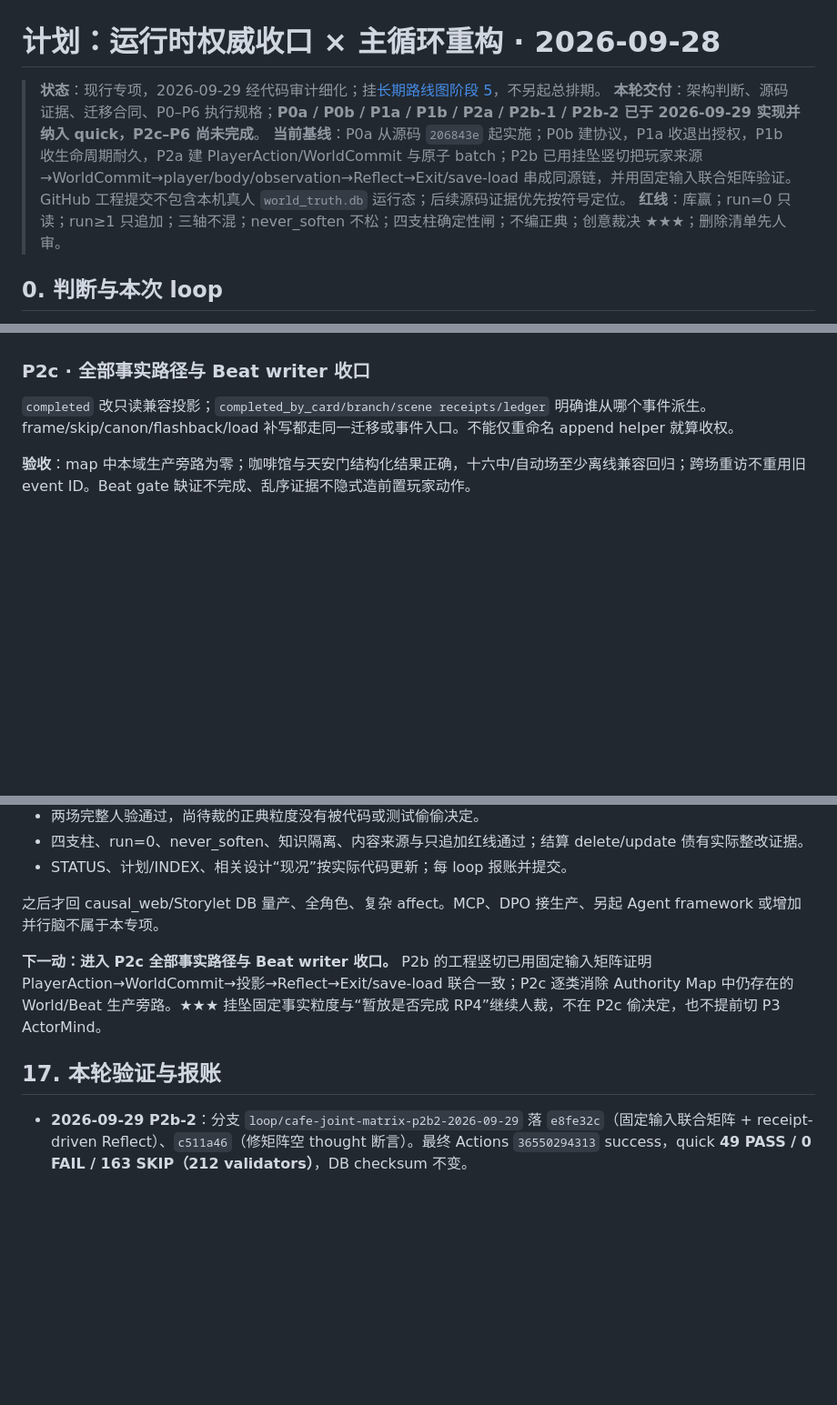
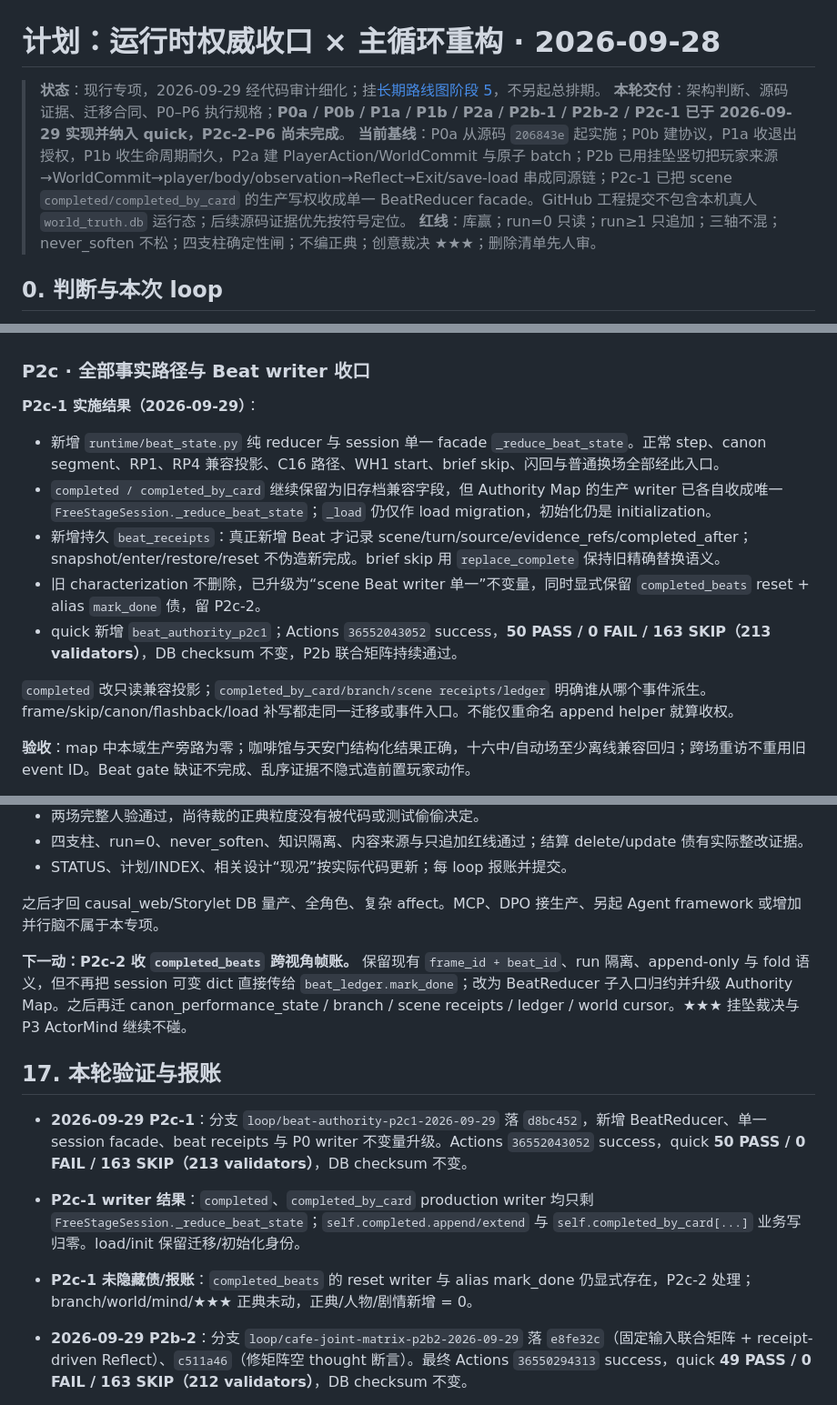
Before and after one commit to killbynothing/causal-anew, a Markdown page: docs/plans/计划_运行时权威收口×主循环重构_2026-09-28.md, 3 parts joined by grey strips. Shown at 91% size. Rendered like a GitHub page; blank space fills up the shorter version.

Commit message:
docs: 完成P2c1并安排帧Beat收口

```diff
--- a/docs/plans/计划_运行时权威收口×主循环重构_2026-09-28.md
+++ b/docs/plans/计划_运行时权威收口×主循环重构_2026-09-28.md
@@ -1,8 +1,8 @@
 # 计划：运行时权威收口 × 主循环重构 · 2026-09-28
 
 > **状态**：现行专项，2026-09-29 经代码审计细化；挂[长期路线图阶段 5](长期路线图_2026-08-03.md)，不另起总排期。
-> **本轮交付**：架构判断、源码证据、迁移合同、P0–P6 执行规格；**P0a / P0b / P1a / P1b / P2a / P2b-1 / P2b-2 已于 2026-09-29 实现并纳入 quick，P2c–P6 尚未完成**。
-> **当前基线**：P0a 从源码 `206843e` 起实施；P0b 建协议，P1a 收退出授权，P1b 收生命周期耐久，P2a 建 PlayerAction/WorldCommit 与原子 batch；P2b 已用挂坠竖切把玩家来源→WorldCommit→player/body/observation→Reflect→Exit/save-load 串成同源链，并用固定输入联合矩阵验证。GitHub 工程提交不包含本机真人 `world_truth.db` 运行态；后续源码证据优先按符号定位。
+> **本轮交付**：架构判断、源码证据、迁移合同、P0–P6 执行规格；**P0a / P0b / P1a / P1b / P2a / P2b-1 / P2b-2 / P2c-1 已于 2026-09-29 实现并纳入 quick，P2c-2–P6 尚未完成**。
+> **当前基线**：P0a 从源码 `206843e` 起实施；P0b 建协议，P1a 收退出授权，P1b 收生命周期耐久，P2a 建 PlayerAction/WorldCommit 与原子 batch；P2b 已用挂坠竖切把玩家来源→WorldCommit→player/body/observation→Reflect→Exit/save-load 串成同源链；P2c-1 已把 scene `completed/completed_by_card` 的生产写权收成单一 BeatReducer facade。GitHub 工程提交不包含本机真人 `world_truth.db` 运行态；后续源码证据优先按符号定位。
 > **红线**：库赢；run=0 只读；run≥1 只追加；三轴不混；never_soften 不松；四支柱确定性闸；不编正典；创意裁决 ★★★；删除清单先人审。
 
 ## 0. 判断与本次 loop
@@ -340,6 +340,15 @@ P0b 前移 Packet 来源和版本合同；P5 仍负责真正搬迁装配实现
 
 ### P2c · 全部事实路径与 Beat writer 收口
 
+**P2c-1 实施结果（2026-09-29）**：
+
+- 新增 `runtime/beat_state.py` 纯 reducer 与 session 单一 facade `_reduce_beat_state`。正常 step、canon segment、RP1、RP4 兼容投影、C16 路径、WH1 start、brief skip、闪回与普通换场全部经此入口。
+- `completed / completed_by_card` 继续保留为旧存档兼容字段，但 Authority Map 的生产 writer 已各自收成唯一 `FreeStageSession._reduce_beat_state`；`_load` 仍仅作 load migration，初始化仍是 initialization。
+- 新增持久 `beat_receipts`：真正新增 Beat 才记录 scene/turn/source/evidence_refs/completed_after；snapshot/enter/restore/reset 不伪造新完成。brief skip 用 `replace_complete` 保持旧精确替换语义。
+- 旧 characterization 不删除，已升级为“scene Beat writer 单一”不变量，同时显式保留 `completed_beats` reset + alias `mark_done` 债，留 P2c-2。
+- quick 新增 `beat_authority_p2c1`；Actions `36552043052` success，**50 PASS / 0 FAIL / 163 SKIP（213 validators）**，DB checksum 不变，P2b 联合矩阵持续通过。
+
+
 `completed` 改只读兼容投影；`completed_by_card/branch/scene receipts/ledger` 明确谁从哪个事件派生。frame/skip/canon/flashback/load 补写都走同一迁移或事件入口。不能仅重命名 append helper 就算收权。
 
 **验收**：map 中本域生产旁路为零；咖啡馆与天安门结构化结果正确，十六中/自动场至少离线兼容回归；跨场重访不重用旧 event ID。Beat gate 缺证不完成、乱序证据不隐式造前置玩家动作。
@@ -471,9 +480,13 @@ python scripts/tests/test_free_stage_session_api.py
 
 之后才回 causal_web/Storylet DB 量产、全角色、复杂 affect。MCP、DPO 接生产、另起 Agent framework 或增加并行脑不属于本专项。
 
-**下一动：进入 P2c 全部事实路径与 Beat writer 收口。** P2b 的工程竖切已用固定输入矩阵证明 PlayerAction→WorldCommit→投影→Reflect→Exit/save-load 联合一致；P2c 逐类消除 Authority Map 中仍存在的 World/Beat 生产旁路。★★★ 挂坠固定事实粒度与“暂放是否完成 RP4”继续人裁，不在 P2c 偷决定，也不提前切 P3 ActorMind。
+**下一动：P2c-2 收 `completed_beats` 跨视角帧账。** 保留现有 `frame_id + beat_id`、run 隔离、append-only 与 fold 语义，但不再把 session 可变 dict 直接传给 `beat_ledger.mark_done`；改为 BeatReducer 子入口归约并升级 Authority Map。之后再迁 canon_performance_state / branch / scene receipts / ledger / world cursor。★★★ 挂坠裁决与 P3 ActorMind 继续不碰。
 
 ## 17. 本轮验证与报账
+
+- **2026-09-29 P2c-1**：分支 `loop/beat-authority-p2c1-2026-09-29` 落 `d8bc452`，新增 BeatReducer、单一 session facade、beat receipts 与 P0 writer 不变量升级。Actions `36552043052` success，quick **50 PASS / 0 FAIL / 163 SKIP（213 validators）**，DB checksum 不变。
+- **P2c-1 writer 结果**：`completed`、`completed_by_card` production writer 均只剩 `FreeStageSession._reduce_beat_state`；`self.completed.append/extend` 与 `self.completed_by_card[...]` 业务写归零。load/init 保留迁移/初始化身份。
+- **P2c-1 未隐藏债/报账**：`completed_beats` 的 reset writer 与 alias mark_done 仍显式存在，P2c-2 处理；branch/world/mind/★★★ 正典未动，正典/人物/剧情新增 = 0。
 
 - **2026-09-29 P2b-2**：分支 `loop/cafe-joint-matrix-p2b2-2026-09-29` 落 `e8fe32c`（固定输入联合矩阵 + receipt-driven Reflect）、`c511a46`（修矩阵空 thought 断言）。最终 Actions `36550294313` success，quick **49 PASS / 0 FAIL / 163 SKIP（212 validators）**，DB checksum 不变。
 - **P2b-2 联合证据**：12 类固定输入截面 + accepted→继续聊→明确离场连续链同时观测真实 caller packet、Beat/RP、PlayerAction、WorldCommit、BodyFrame、player props、observation receipt、ExitDecision、save/load；不以自然语言逐字一致作验收。
```
